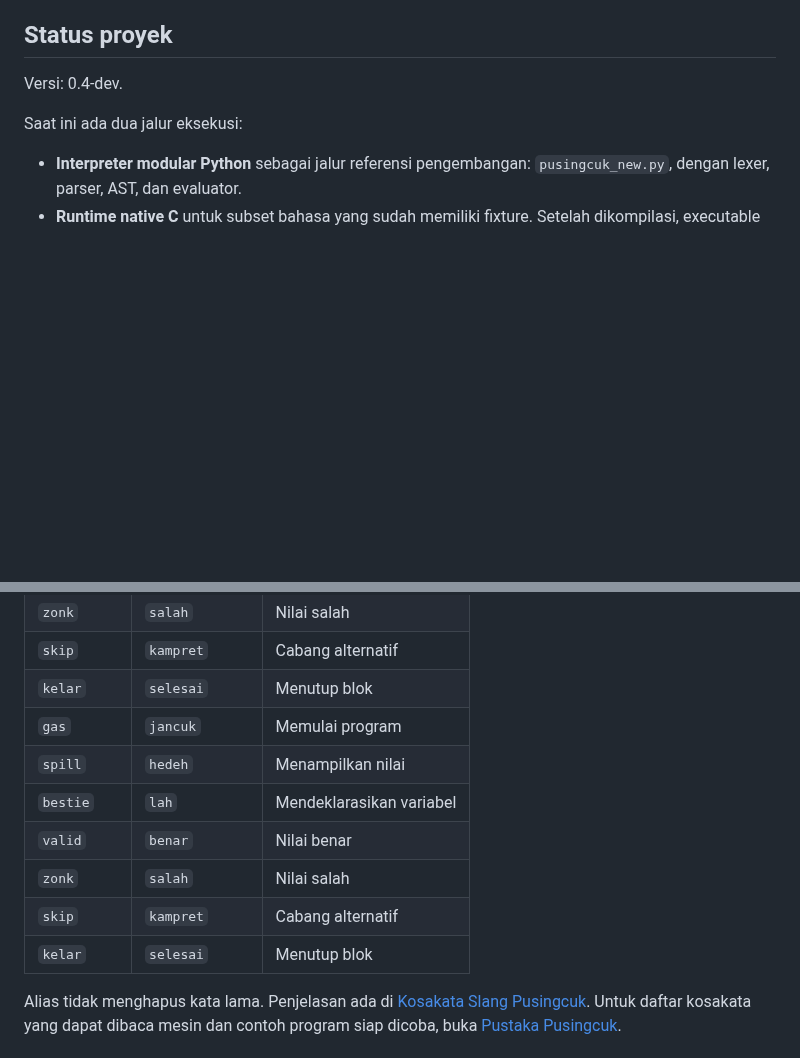
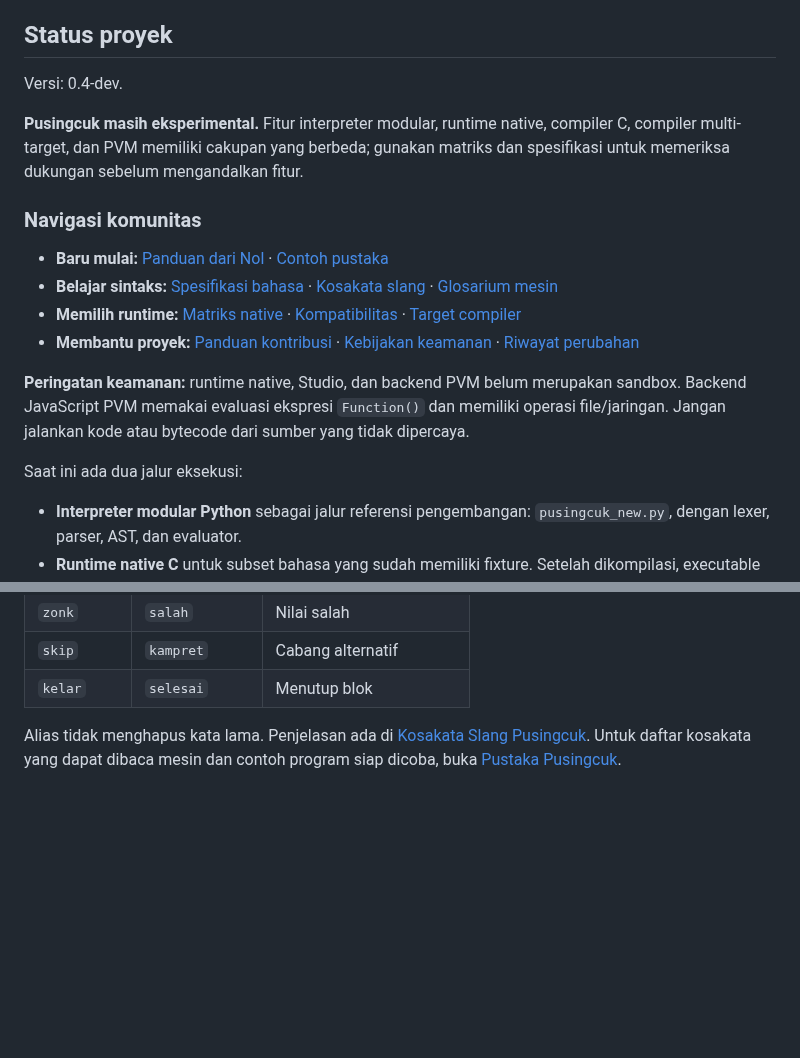
Before and after one commit to rllibo833-sudo/pusingcuk, a Markdown page: README.md, 2 parts joined by grey strips. Drawn GitHub-style; blank space fills up the shorter version.

Commit message:
docs: improve repository landing page for contributors

```diff
--- a/README.md
+++ b/README.md
@@ -9,6 +9,17 @@ Lihat [kebijakan keamanan](SECURITY.md) untuk batas keamanan runtime dan cara me
 ## Status proyek
 
 Versi: 0.4-dev.
+
+**Pusingcuk masih eksperimental.** Fitur interpreter modular, runtime native, compiler C, compiler multi-target, dan PVM memiliki cakupan yang berbeda; gunakan matriks dan spesifikasi untuk memeriksa dukungan sebelum mengandalkan fitur.
+
+### Navigasi komunitas
+
+- **Baru mulai:** [Panduan dari Nol](docs/PEMULA.md) · [Contoh pustaka](library/README.md)
+- **Belajar sintaks:** [Spesifikasi bahasa](SPEC.md) · [Kosakata slang](docs/KOSAKATA_GENZ.md) · [Glosarium mesin](library/kosakata.json)
+- **Memilih runtime:** [Matriks native](docs/NATIVE_RUNTIME.md) · [Kompatibilitas](docs/COMPATIBILITY.md) · [Target compiler](docs/COMPILER_TARGETS.md)
+- **Membantu proyek:** [Panduan kontribusi](CONTRIBUTING.md) · [Kebijakan keamanan](SECURITY.md) · [Riwayat perubahan](https://github.com/rllibo833-sudo/pusingcuk/commits/main)
+
+**Peringatan keamanan:** runtime native, Studio, dan backend PVM belum merupakan sandbox. Backend JavaScript PVM memakai evaluasi ekspresi `Function()` dan memiliki operasi file/jaringan. Jangan jalankan kode atau bytecode dari sumber yang tidak dipercaya.
 
 Saat ini ada dua jalur eksekusi:
 - **Interpreter modular Python** sebagai jalur referensi pengembangan: `pusingcuk_new.py`, dengan lexer, parser, AST, dan evaluator.
@@ -128,13 +139,6 @@ selesai jancuk
 | `zonk` | `salah` | Nilai salah |
 | `skip` | `kampret` | Cabang alternatif |
 | `kelar` | `selesai` | Menutup blok |
-| `gas` | `jancuk` | Memulai program |
-| `spill` | `hedeh` | Menampilkan nilai |
-| `bestie` | `lah` | Mendeklarasikan variabel |
-| `valid` | `benar` | Nilai benar |
-| `zonk` | `salah` | Nilai salah |
-| `skip` | `kampret` | Cabang alternatif |
-| `kelar` | `selesai` | Menutup blok |
 
 Alias tidak menghapus kata lama. Penjelasan ada di [Kosakata Slang Pusingcuk](docs/KOSAKATA_GENZ.md). Untuk daftar kosakata yang dapat dibaca mesin dan contoh program siap dicoba, buka [Pustaka Pusingcuk](library/README.md).
 
```
